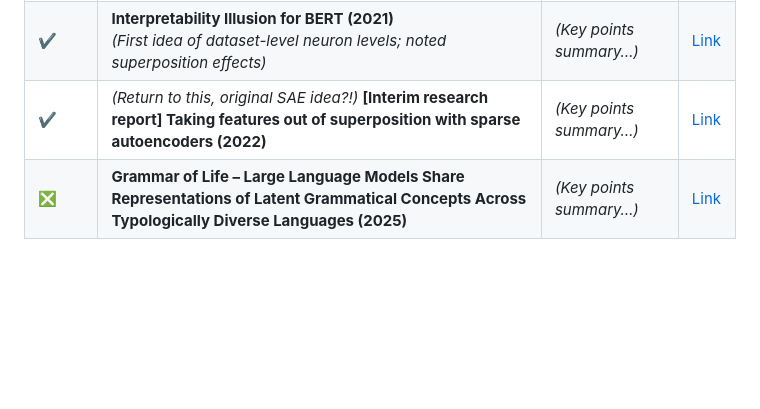
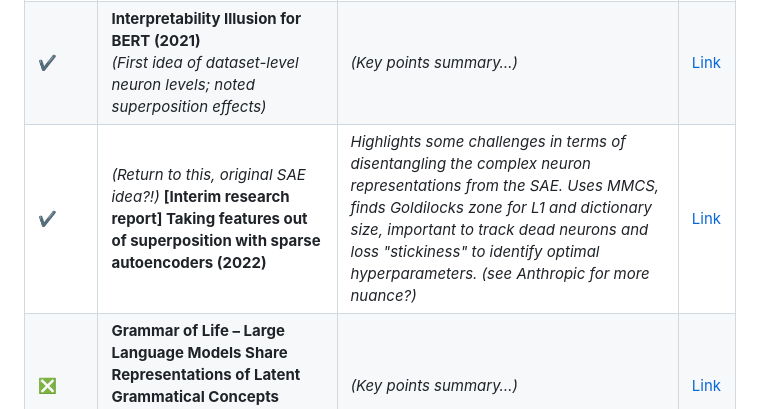
Before and after one commit to JaQtae/MechInterp-L2V, a Markdown page: README.md, the part around the change. Drawn GitHub-style; blank space fills up the shorter version.

```diff
--- a/README.md
+++ b/README.md
@@ -51,7 +51,7 @@ This section includes additional readings and materials related to Mechanistic I
 | ❎  | **Multimodal neurons in ANN (fires regardless of modality) (2021)**                                                                                                                     | *(Key points summary…)*                         | [Link](https://distill.pub/2021/multimodal-neurons/)                                                          |
 | ✔️ | **Comments and counter-points to Anthropic's paper**                                                                                                                                    | *(Key points summary…)*                         | [Link](https://www.lesswrong.com/posts/zzmhsKx5dBpChKhry/comments-on-anthropic-s-scaling-monosemanticity)       |
 | ✔️ | **Interpretability Illusion for BERT (2021)** <br> *(First idea of dataset-level neuron levels; noted superposition effects)*                                                          | *(Key points summary…)*                         | [Link](https://arxiv.org/pdf/2104.07143)                                                                       |
-| ✔️  | *(Return to this, original SAE idea?!)* **[Interim research report] Taking features out of superposition with sparse autoencoders (2022)**                                                                                        | *(Key points summary…)*                         | [Link](https://www.lesswrong.com/posts/z6QQJbtpkEAX3Aojj/interim-research-report-taking-features-out-of-superposition) |
+| ✔️  | *(Return to this, original SAE idea?!)* **[Interim research report] Taking features out of superposition with sparse autoencoders (2022)**                                                                                        | *Highlights some challenges in terms of disentangling the complex neuron representations from the SAE. Uses MMCS, finds Goldilocks zone for L1 and dictionary size, important to track dead neurons and loss "stickiness" to identify optimal hyperparameters. (see Anthropic for more nuance?)*                         | [Link](https://www.lesswrong.com/posts/z6QQJbtpkEAX3Aojj/interim-research-report-taking-features-out-of-superposition) |
 | ❎  | **Grammar of Life – Large Language Models Share Representations of Latent Grammatical Concepts Across Typologically Diverse Languages (2025)**                                          | *(Key points summary…)*                         | [Link](https://arxiv.org/pdf/2501.06346)                                                                       |
 
 ---
```
